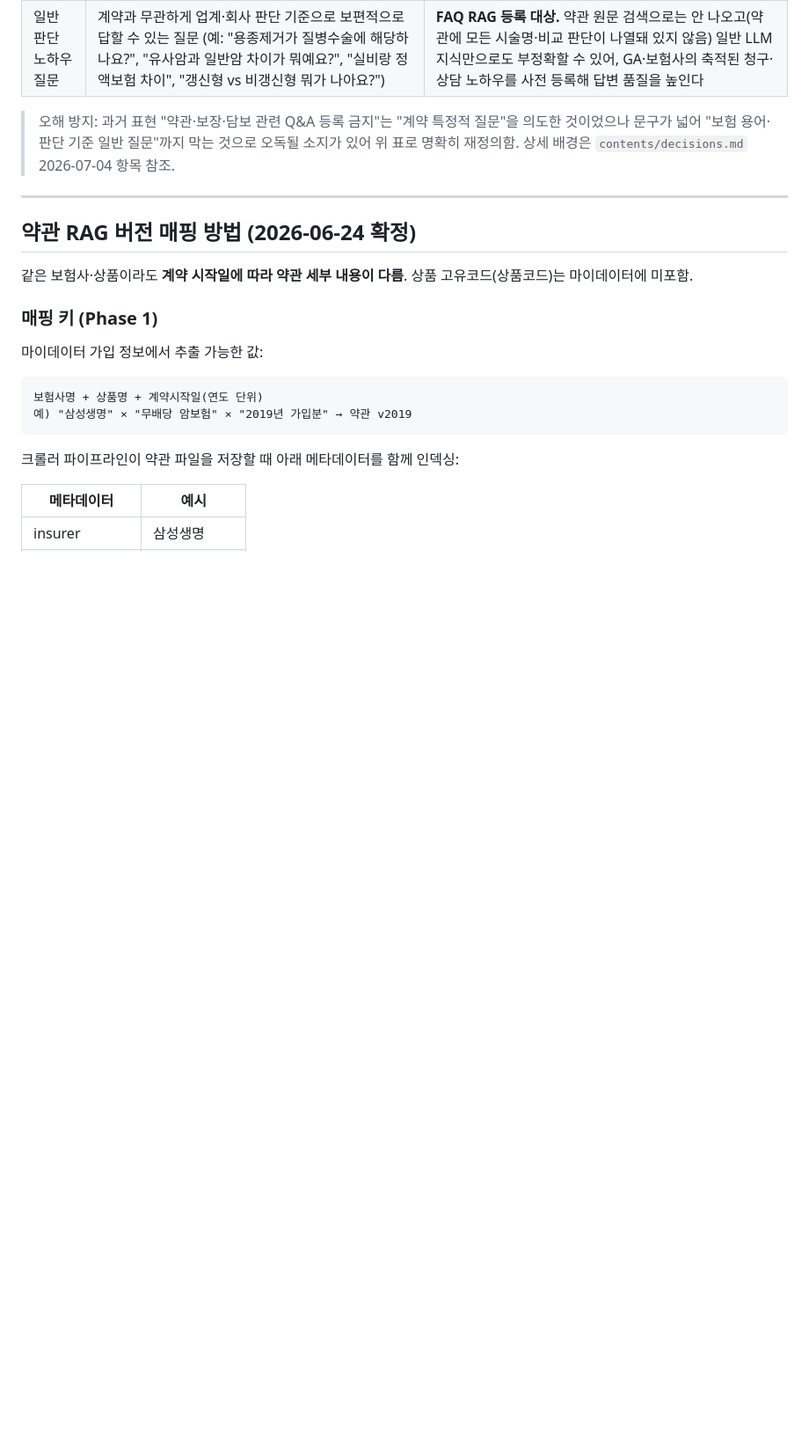
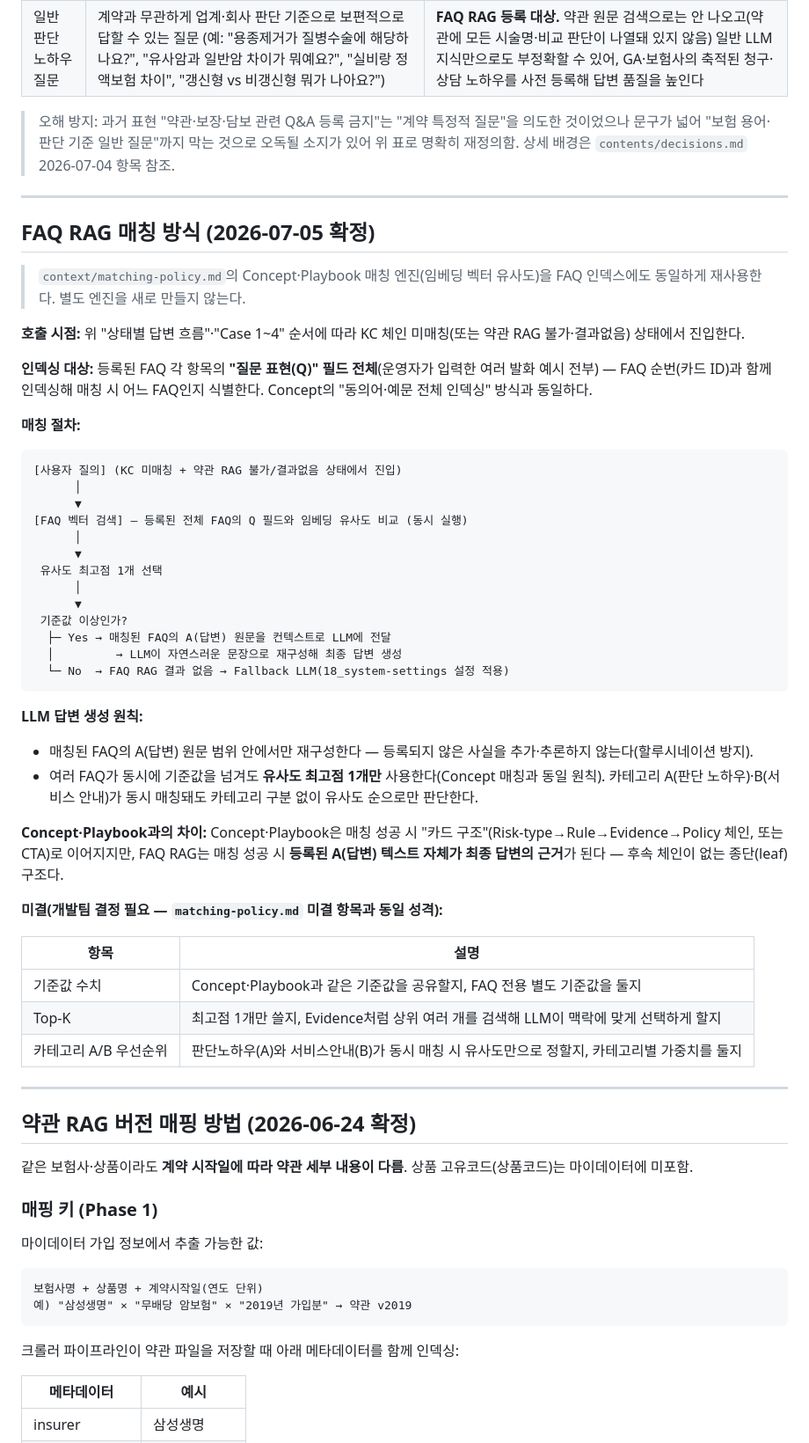
Before and after one commit to leeDK81/kcadmin, a Markdown page: context/answer-logic.md, the part around the change. Shown at 88% size. Drawn GitHub-style; blank space fills up the shorter version.

Commit message:
docs(context): FAQ RAG 매칭 방식 신규 확정 — Concept·Playbook과 동일 임베딩 엔진 재사용
matching-policy.md엔 Concept·Playbook 매칭 방식만 정의돼 있고 FAQ RAG 전용
매칭 방식은 문서화된 적이 없었음을 확인. 별도 엔진 없이 동일 임베딩 유사도
엔진을 FAQ Q(질문표현) 인덱스에 재사용하는 것으로 확정 — 인덱싱 대상·매칭
절차·할루시네이션 방지 원칙을 answer-logic.md에 신설. 기준값·Top-K·카테고리
우선순위는 미결 항목으로 등록.

Co-Authored-By: Claude Sonnet 5 <noreply@anthropic.com>

````diff
--- a/context/answer-logic.md
+++ b/context/answer-logic.md
@@ -155,6 +155,47 @@ KC 메인 체인과 Playbook 체인은 **동시에 독립 분석**한다. 두
 
 ---
 
+## FAQ RAG 매칭 방식 (2026-07-05 확정)
+
+> `context/matching-policy.md`의 Concept·Playbook 매칭 엔진(임베딩 벡터 유사도)을 FAQ 인덱스에도 동일하게 재사용한다. 별도 엔진을 새로 만들지 않는다.
+
+**호출 시점:** 위 "상태별 답변 흐름"·"Case 1~4" 순서에 따라 KC 체인 미매칭(또는 약관 RAG 불가·결과없음) 상태에서 진입한다.
+
+**인덱싱 대상:** 등록된 FAQ 각 항목의 **"질문 표현(Q)" 필드 전체**(운영자가 입력한 여러 발화 예시 전부) — FAQ 순번(카드 ID)과 함께 인덱싱해 매칭 시 어느 FAQ인지 식별한다. Concept의 "동의어·예문 전체 인덱싱" 방식과 동일하다.
+
+**매칭 절차:**
+```
+[사용자 질의] (KC 미매칭 + 약관 RAG 불가/결과없음 상태에서 진입)
+      │
+      ▼
+[FAQ 벡터 검색] — 등록된 전체 FAQ의 Q 필드와 임베딩 유사도 비교 (동시 실행)
+      │
+      ▼
+ 유사도 최고점 1개 선택
+      │
+      ▼
+ 기준값 이상인가?
+  ├─ Yes → 매칭된 FAQ의 A(답변) 원문을 컨텍스트로 LLM에 전달
+  │         → LLM이 자연스러운 문장으로 재구성해 최종 답변 생성
+  └─ No  → FAQ RAG 결과 없음 → Fallback LLM(18_system-settings 설정 적용)
+```
+
+**LLM 답변 생성 원칙:**
+- 매칭된 FAQ의 A(답변) 원문 범위 안에서만 재구성한다 — 등록되지 않은 사실을 추가·추론하지 않는다(할루시네이션 방지).
+- 여러 FAQ가 동시에 기준값을 넘겨도 **유사도 최고점 1개만** 사용한다(Concept 매칭과 동일 원칙). 카테고리 A(판단 노하우)·B(서비스 안내)가 동시 매칭돼도 카테고리 구분 없이 유사도 순으로만 판단한다.
+
+**Concept·Playbook과의 차이:** Concept·Playbook은 매칭 성공 시 "카드 구조"(Risk-type→Rule→Evidence→Policy 체인, 또는 CTA)로 이어지지만, FAQ RAG는 매칭 성공 시 **등록된 A(답변) 텍스트 자체가 최종 답변의 근거**가 된다 — 후속 체인이 없는 종단(leaf) 구조다.
+
+**미결(개발팀 결정 필요 — `matching-policy.md` 미결 항목과 동일 성격):**
+
+| 항목 | 설명 |
+|---|---|
+| 기준값 수치 | Concept·Playbook과 같은 기준값을 공유할지, FAQ 전용 별도 기준값을 둘지 |
+| Top-K | 최고점 1개만 쓸지, Evidence처럼 상위 여러 개를 검색해 LLM이 맥락에 맞게 선택하게 할지 |
+| 카테고리 A/B 우선순위 | 판단노하우(A)와 서비스안내(B)가 동시 매칭 시 유사도만으로 정할지, 카테고리별 가중치를 둘지 |
+
+---
+
 ## 약관 RAG 버전 매핑 방법 (2026-06-24 확정)
 
 같은 보험사·상품이라도 **계약 시작일에 따라 약관 세부 내용이 다름**. 상품 고유코드(상품코드)는 마이데이터에 미포함.
````
Also changed, not shown: context/decisions.md (+2 -0 lines).
